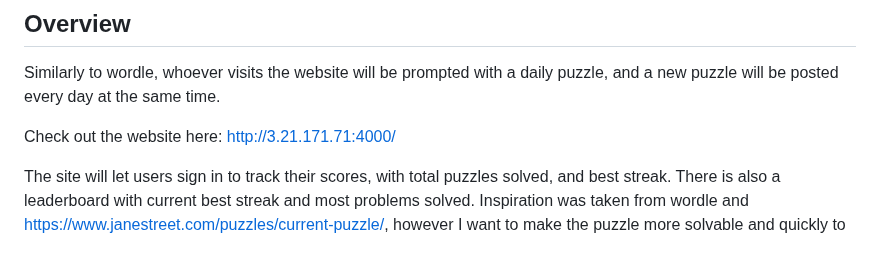
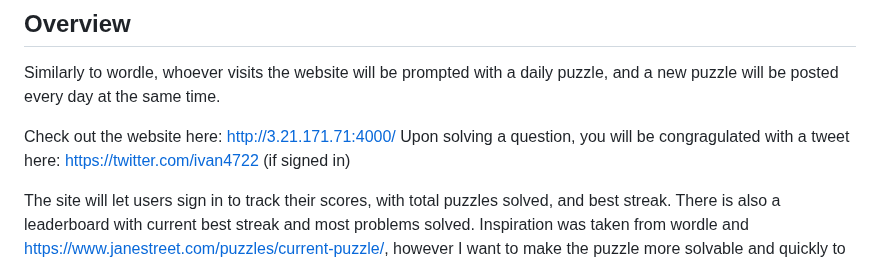
Before and after one commit to ivan4722/dailypuzzle, a Markdown page: README.md, the part around the change. Rendered like a GitHub page.

```diff
--- a/README.md
+++ b/README.md
@@ -7,6 +7,7 @@
 Similarly to wordle, whoever visits the website will be prompted with a daily puzzle, and a new puzzle will be posted every day at the same time.
 
 Check out the website here: http://3.21.171.71:4000/
+Upon solving a question, you will be congragulated with a tweet here: https://twitter.com/ivan4722 (if signed in)
 
 The site will let users sign in to track their scores, with total puzzles solved, and best streak. There is also a leaderboard with current best streak and most problems solved. Inspiration was taken from wordle and https://www.janestreet.com/puzzles/current-puzzle/, however I want to make the puzzle more solvable and quickly to solve, while having it posted every day rather than every month.
 
```
